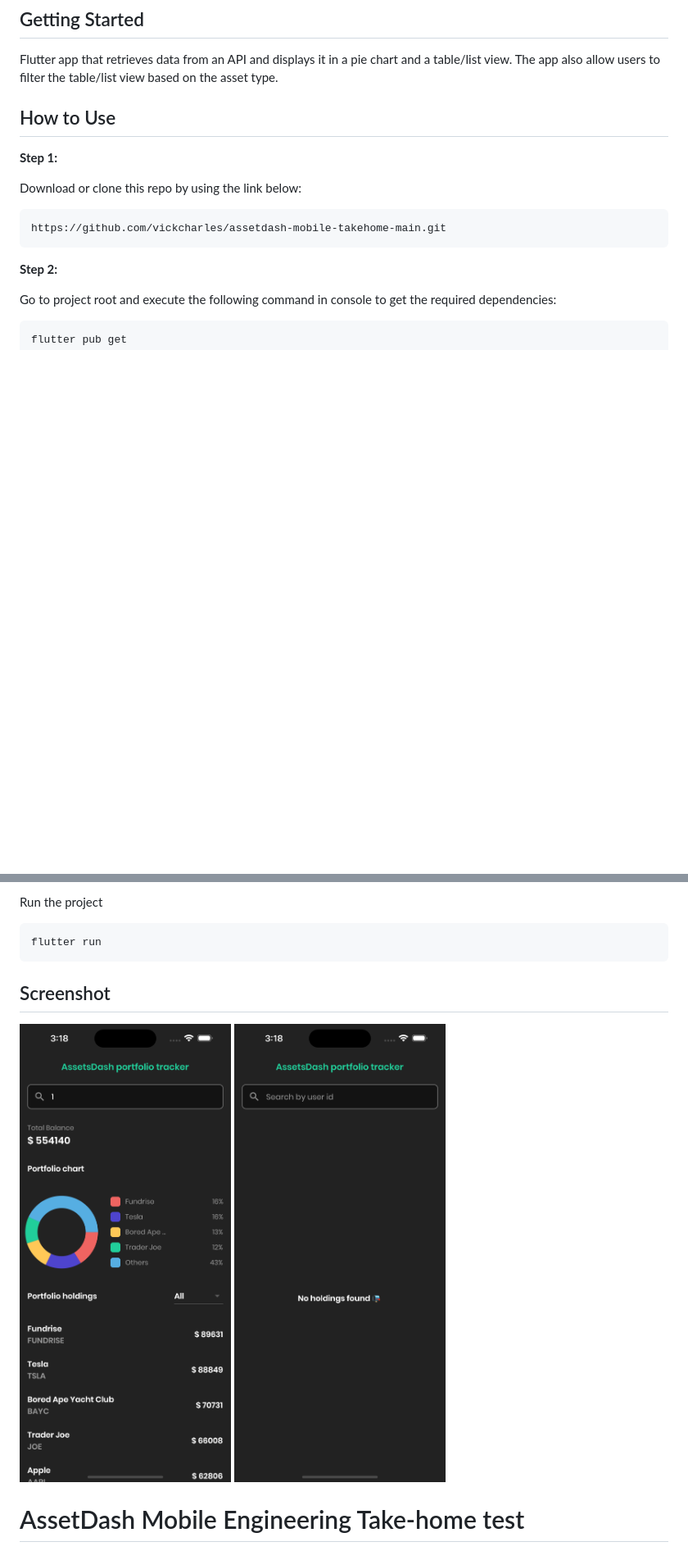
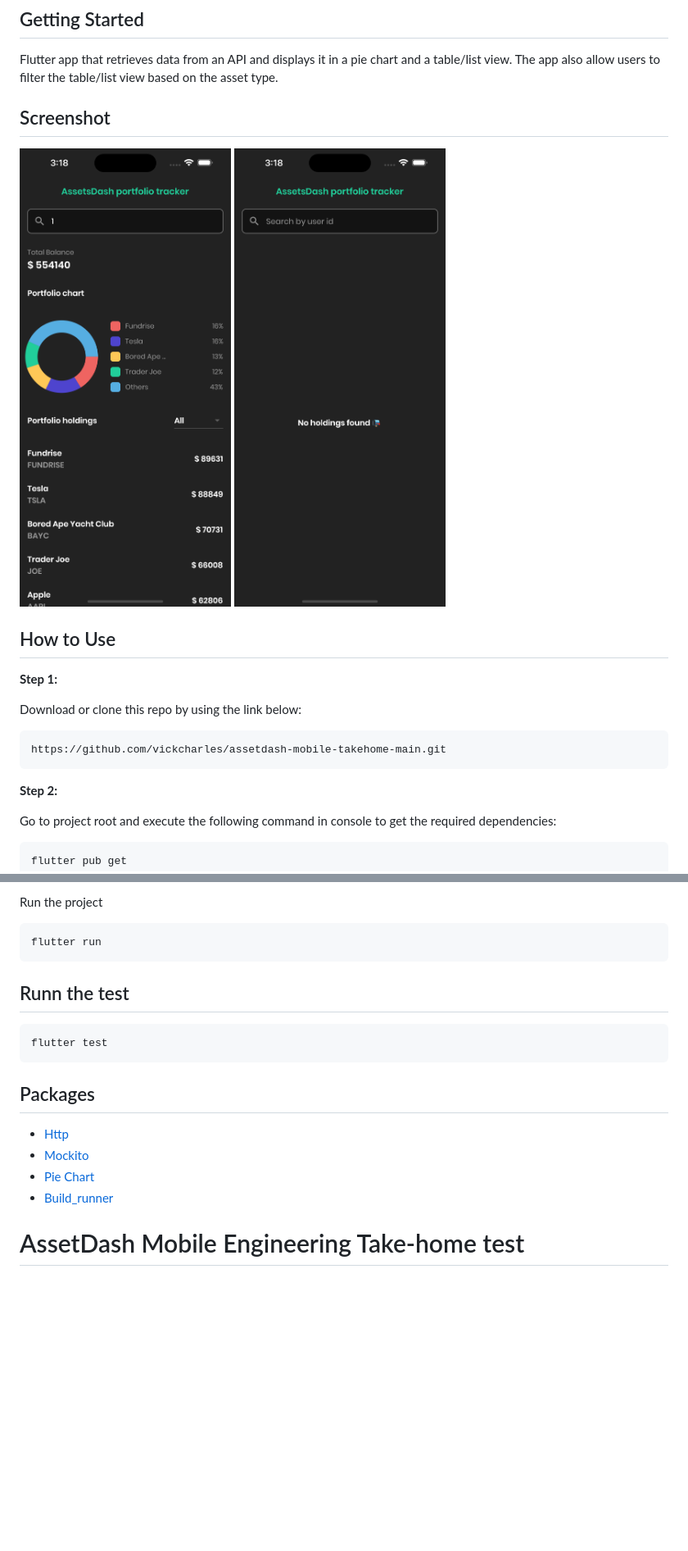
Before and after one commit to vickcharles/assetdash-mobile-takehome-main, a Markdown page: README.md, 2 parts joined by grey strips. Shown: that part at 82% size. GitHub-like rendering; blank space fills up the shorter version.

````diff
--- a/README.md
+++ b/README.md
@@ -3,6 +3,11 @@
 ## Getting Started
 
 Flutter app that retrieves data from an API and displays it in a pie chart and a table/list view. The app also allow users to filter the table/list view based on the asset type.
+
+
+## Screenshot
+
+<img src="images/portfolio-tracker-list.png" width="400"  /> <img src="images/porfolio-tracker-empty-list.png" width="400"  />
 
 ## How to Use
 
@@ -30,10 +35,20 @@ Run the project
 flutter run
 ```
 
-## Screenshot
 
-![Mobile Assignment](images/portfolio-tracker-list.png)
-![Mobile Assignment](images/porfolio-tracker-empty-list.png)
+## Runn the test
+
+```
+flutter test
+```
+
+## Packages
+
+- [Http](https://pub.dev/packages/http)
+- [Mockito](https://pub.dev/packages/mockito)
+- [Pie Chart](https://pub.dev/packages/pie_chart)
+- [Build_runner](https://pub.dev/packages/pie_chart)
+
 
 # AssetDash Mobile Engineering Take-home test
 
````
